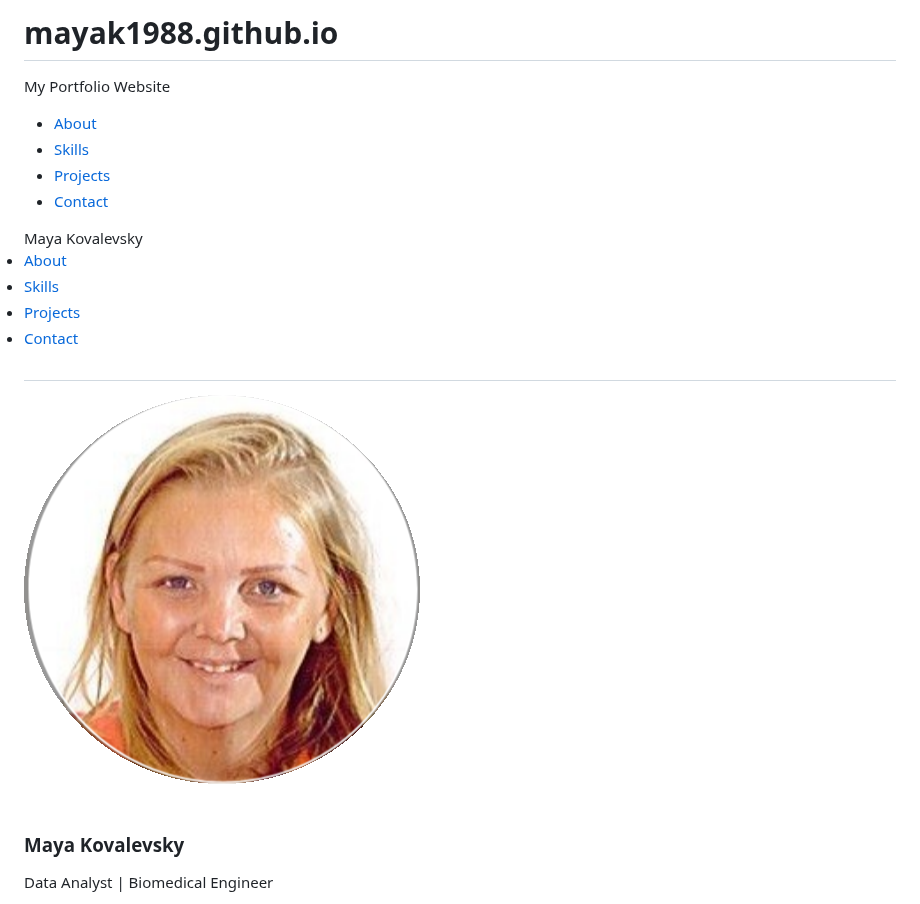
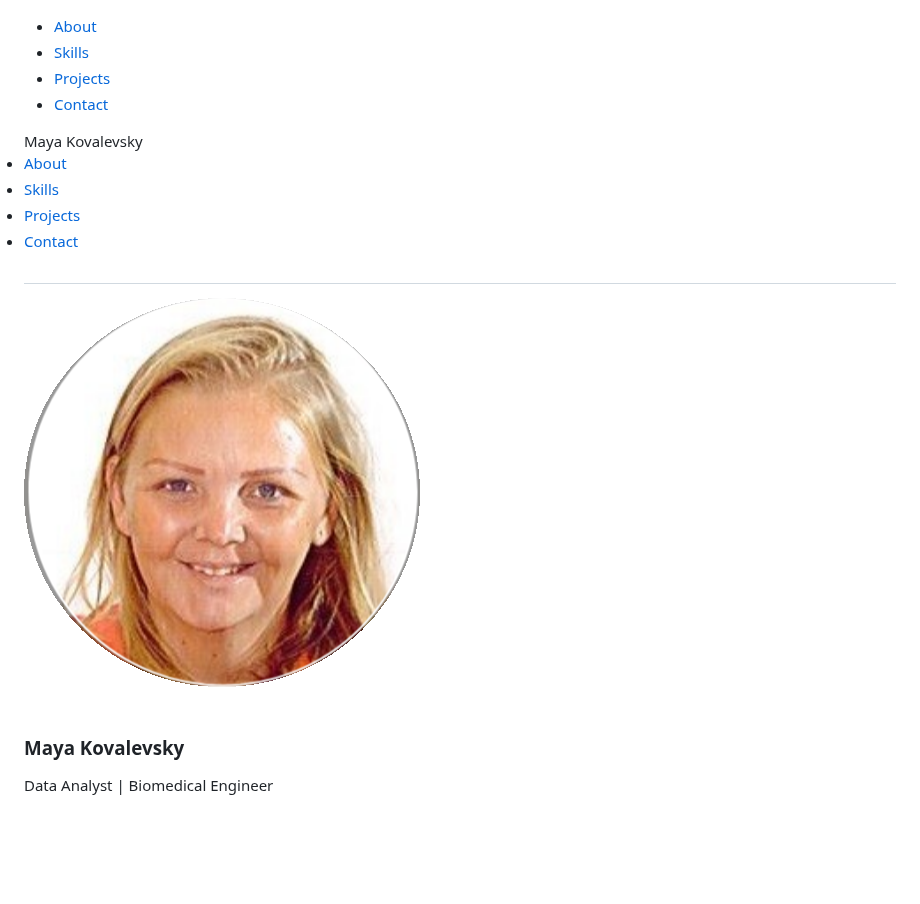
Before and after one commit to mayak1988/mayak1988.github.io, a Markdown page: README.md, the part around the change. Drawn GitHub-style; blank space fills up the shorter version.

```diff
--- a/README.md
+++ b/README.md
@@ -1,5 +1,3 @@
-# mayak1988.github.io
-My Portfolio Website
 
 <!DOCTYPE html>
 <html lang="en">
@@ -43,7 +41,7 @@ My Portfolio Website
     <div class="section-container">
         <div class="profile-container">
             <div class="section__pic-container">
-                <img src="assets/MK-photo.png" alt="John Doe profile picture" />
+                <img src="./assets/MK-photo.png" alt="John Doe profile picture" />
             </div>
             <div class="section__text">
                 <h3 class="title">Maya Kovalevsky</h3>
```
